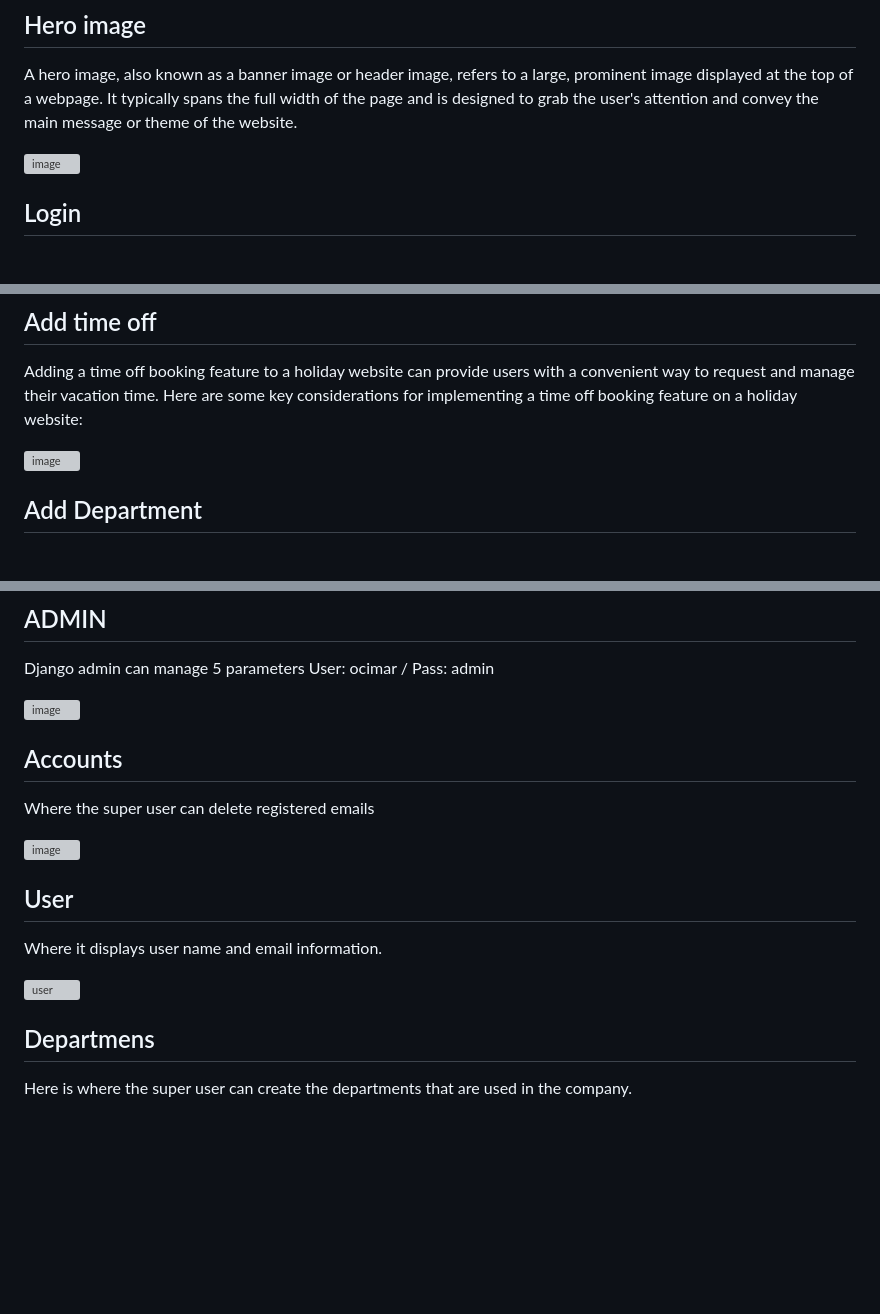
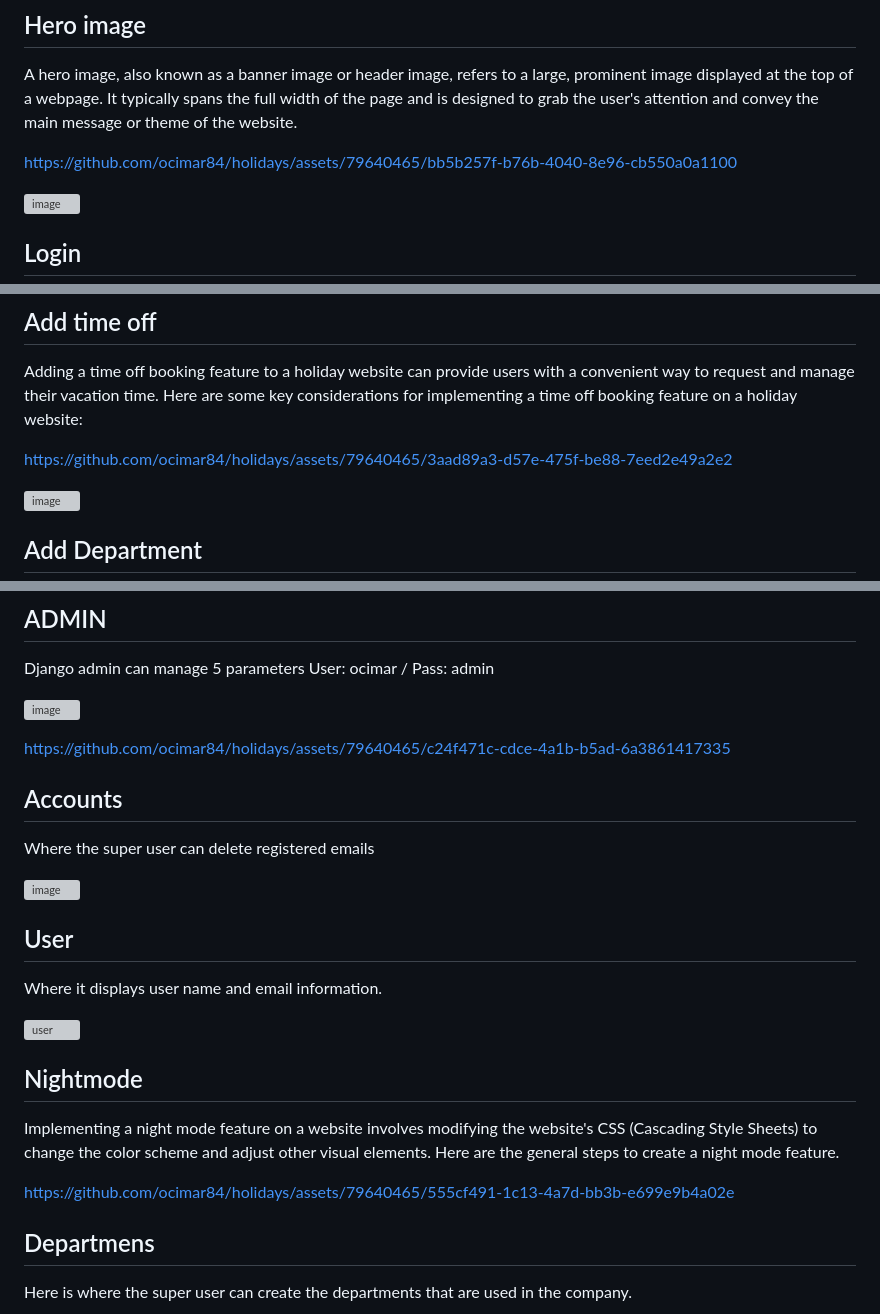
Before and after one commit to ocimar84/holidays, a Markdown page: README.md, 3 parts joined by grey strips. GitHub-like rendering; blank space fills up the shorter version; grey boxes are pictures that could not be loaded.

Commit message:
Update README.md
Fino

```diff
--- a/README.md
+++ b/README.md
@@ -182,6 +182,10 @@ Sign Up to register.
 ## Hero image
 A hero image, also known as a banner image or header image, refers to a large, prominent image displayed at the top of a webpage. It typically spans the full width of the page and is designed to grab the user's attention and convey the main message or theme of the website.
 
+
+https://github.com/ocimar84/holidays/assets/79640465/bb5b257f-b76b-4040-8e96-cb550a0a1100
+
+
 ![image](https://github.com/ocimar84/holidays/assets/79640465/9d64a815-cb15-4e68-a8fb-3b7f674a795c)
 
 ## Login
@@ -191,6 +195,10 @@ A login tool, also known as a login form or login module, is a user interface co
 
 ## Add time off
 Adding a time off booking feature to a holiday website can provide users with a convenient way to request and manage their vacation time. Here are some key considerations for implementing a time off booking feature on a holiday website:
+
+
+https://github.com/ocimar84/holidays/assets/79640465/3aad89a3-d57e-475f-be88-7eed2e49a2e2
+
 
 ![image](https://github.com/ocimar84/holidays/assets/79640465/c28c2200-6ccd-4fe5-8711-d02ee4bdc2f5)
 
@@ -219,6 +227,10 @@ Django admin can manage 5 parameters User: ocimar / Pass: admin
 
 ![image](https://github.com/ocimar84/holidays/assets/79640465/d60829fc-0118-469b-87fd-6825909e7138)
 
+
+https://github.com/ocimar84/holidays/assets/79640465/c24f471c-cdce-4a1b-b5ad-6a3861417335
+
+
 ## Accounts
 Where the super user can delete registered emails
 
@@ -228,6 +240,13 @@ Where the super user can delete registered emails
 Where it displays user name and email information.
 
 ![user](https://github.com/ocimar84/holidays/assets/79640465/f68bb808-2e81-49f6-aa97-eb154e2dd68a)
+
+## Nightmode
+
+
+Implementing a night mode feature on a website involves modifying the website's CSS (Cascading Style Sheets) to change the color scheme and adjust other visual elements. Here are the general steps to create a night mode feature.
+
+https://github.com/ocimar84/holidays/assets/79640465/555cf491-1c13-4a7d-bb3b-e699e9b4a02e
 
 
 ## Departmens
```
